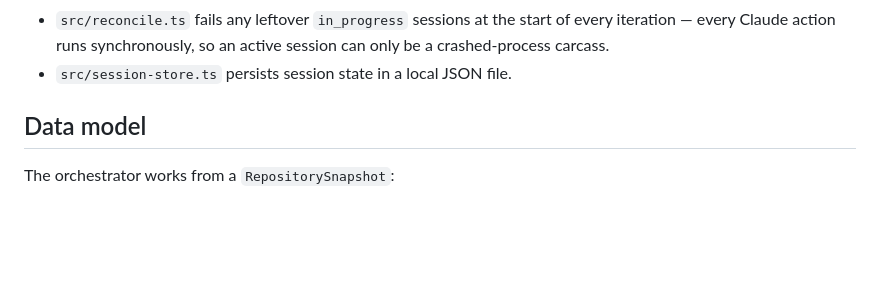
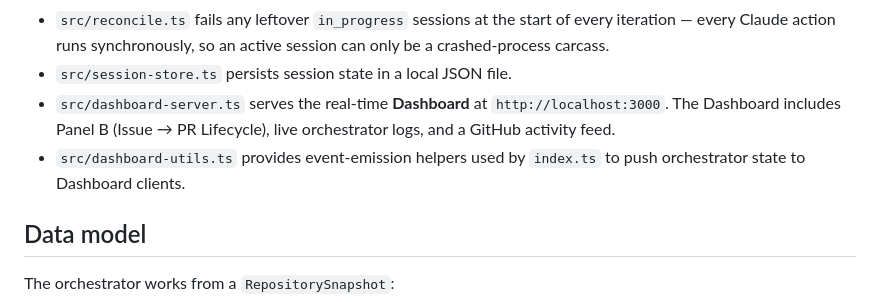
Before and after one commit to outrightmental/vibrator, a Markdown page: docs/DESIGN.md, the part around the change. Rendered like a GitHub page; blank space fills up the shorter version.

```diff
--- a/docs/DESIGN.md
+++ b/docs/DESIGN.md
@@ -110,6 +110,11 @@ same squash merge with `--admin` rather than failing the loop outright.
   start of every iteration — every Claude action runs synchronously,
   so an active session can only be a crashed-process carcass.
 - `src/session-store.ts` persists session state in a local JSON file.
+- `src/dashboard-server.ts` serves the real-time **Dashboard** at
+  `http://localhost:3000`. The Dashboard includes Panel B (Issue → PR
+  Lifecycle), live orchestrator logs, and a GitHub activity feed.
+- `src/dashboard-utils.ts` provides event-emission helpers used by
+  `index.ts` to push orchestrator state to Dashboard clients.
 
 ## Data model
 
```
Also changed, not shown: README.md (+39 -0 lines).
